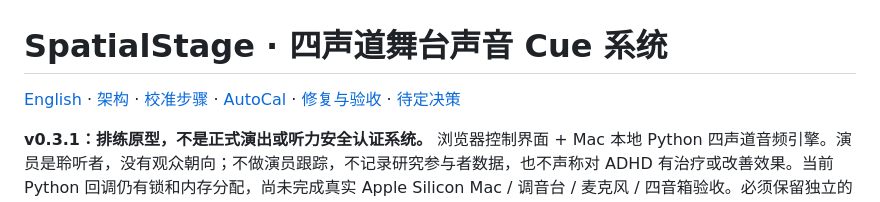
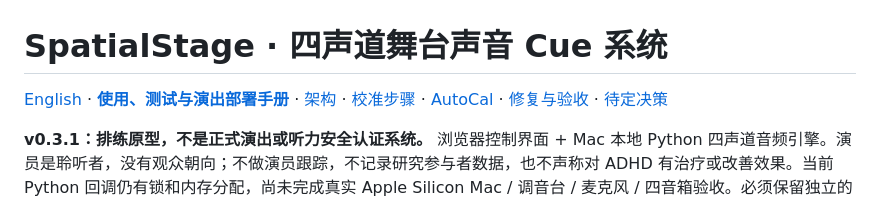
Before and after one commit to ShawnZ1438/SpatialStage, a Markdown page: README.zh-CN.md, the part around the change. Drawn GitHub-style.

```diff
--- a/README.zh-CN.md
+++ b/README.zh-CN.md
@@ -1,6 +1,6 @@
 # SpatialStage · 四声道舞台声音 Cue 系统
 
-[English](README.md) · [架构](docs/ARCHITECTURE.md) · [校准步骤](docs/CALIBRATION.md) · [AutoCal](docs/AUTOCAL.md) · [修复与验收](docs/RELIABILITY.md) · [待定决策](docs/OPEN_QUESTIONS.md)
+[English](README.md) · **[使用、测试与演出部署手册](docs/SHOW_GUIDE.zh-CN.md)** · [架构](docs/ARCHITECTURE.md) · [校准步骤](docs/CALIBRATION.md) · [AutoCal](docs/AUTOCAL.md) · [修复与验收](docs/RELIABILITY.md) · [待定决策](docs/OPEN_QUESTIONS.md)
 
 **v0.3.1：排练原型，不是正式演出或听力安全认证系统。** 浏览器控制界面 + Mac 本地 Python 四声道音频引擎。演员是聆听者，没有观众朝向；不做演员跟踪，不记录研究参与者数据，也不声称对 ADHD 有治疗或改善效果。当前 Python 回调仍有锁和内存分配，尚未完成真实 Apple Silicon Mac / 调音台 / 麦克风 / 四音箱验收。必须保留独立的物理静音手段。
 
```
Also changed, not shown: README.md (+1 -1 lines), docs/SHOW_GUIDE.zh-CN.md (added, +461 -0 lines).
